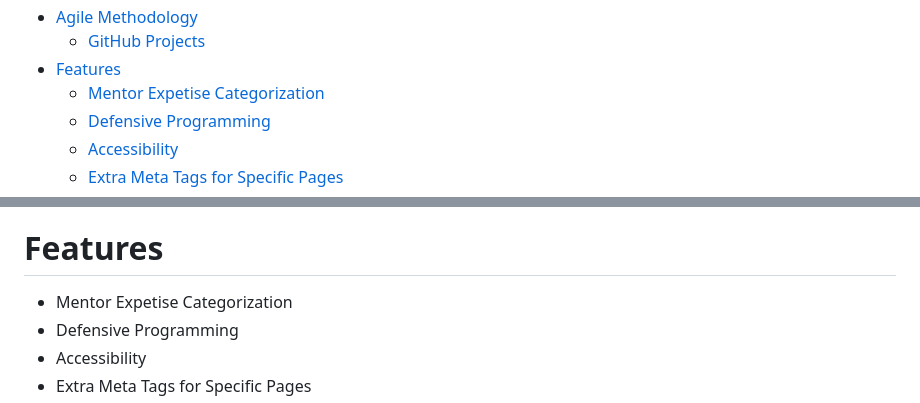
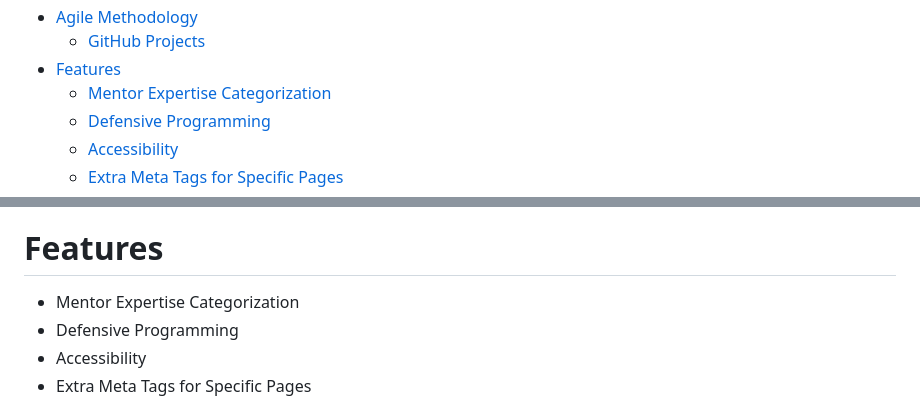
Before and after one commit to rachel-o-donnell/rising-women, a Markdown page: README.md, 2 parts joined by grey strips. GitHub-like rendering.

```diff
--- a/README.md
+++ b/README.md
@@ -52,7 +52,7 @@ Rising Women is Team 6: Code Sisters' project submission for Code Institute's Wo
 * [Agile Methodology](#agile-methodology)
     * [GitHub Projects](#github-projects)
 * [Features](#features)
-    * [Mentor Expetise Categorization](#mentor-expertise-categorization)
+    * [Mentor Expertise Categorization](#mentor-expertise-categorization)
     * [Defensive Programming](#defensive-programming)
     * [Accessibility](#accessibility)
     * [Extra Meta Tags for Specific Pages](#extra-meta-tags-for-specific-pages)
@@ -214,7 +219,7 @@ GitHub Projects was used to manage the development of the site. It helped our te
 
 
 # Features
-* Mentor Expetise Categorization
+* Mentor Expertise Categorization
 * Defensive Programming
 * Accessibility
 * Extra Meta Tags for Specific Pages
```
Also changed, not shown: other parts of README.md (+23 -15 lines), DEPLOYMENT.md (+1 -1 lines), documentation/rising-women-erd-v2.png (added), 2 other files.
